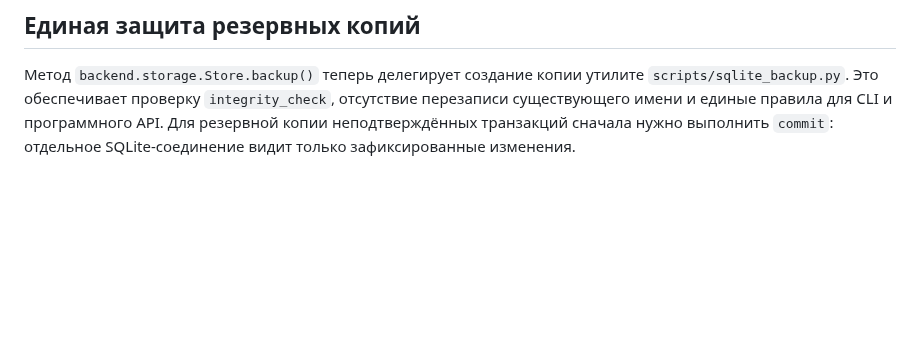
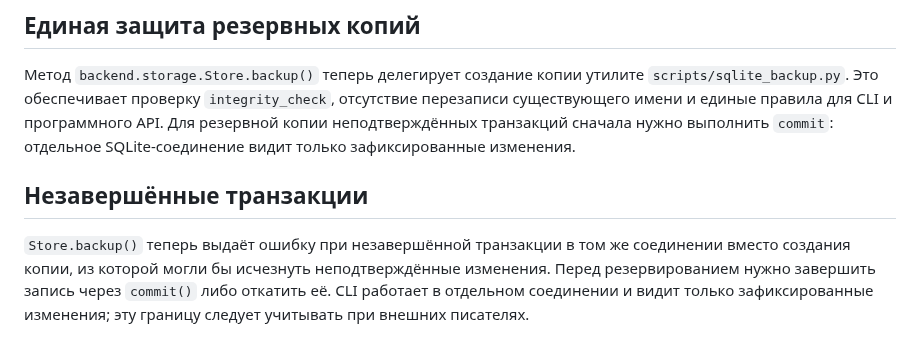
Before and after one commit to Aspksa/Yorika, a Markdown page: docs/SQLITE_BACKUP.md, the part around the change. GitHub-like rendering; blank space fills up the shorter version.

Commit message:
docs: require transaction boundary before Store.backup

```diff
--- a/docs/SQLITE_BACKUP.md
+++ b/docs/SQLITE_BACKUP.md
@@ -22,3 +22,7 @@ python -m unittest tests.test_sqlite_backup -v
 ## Единая защита резервных копий
 
 Метод `backend.storage.Store.backup()` теперь делегирует создание копии утилите `scripts/sqlite_backup.py`. Это обеспечивает проверку `integrity_check`, отсутствие перезаписи существующего имени и единые правила для CLI и программного API. Для резервной копии неподтверждённых транзакций сначала нужно выполнить `commit`: отдельное SQLite-соединение видит только зафиксированные изменения.
+
+## Незавершённые транзакции
+
+`Store.backup()` теперь выдаёт ошибку при незавершённой транзакции в том же соединении вместо создания копии, из которой могли бы исчезнуть неподтверждённые изменения. Перед резервированием нужно завершить запись через `commit()` либо откатить её. CLI работает в отдельном соединении и видит только зафиксированные изменения; эту границу следует учитывать при внешних писателях.
```
